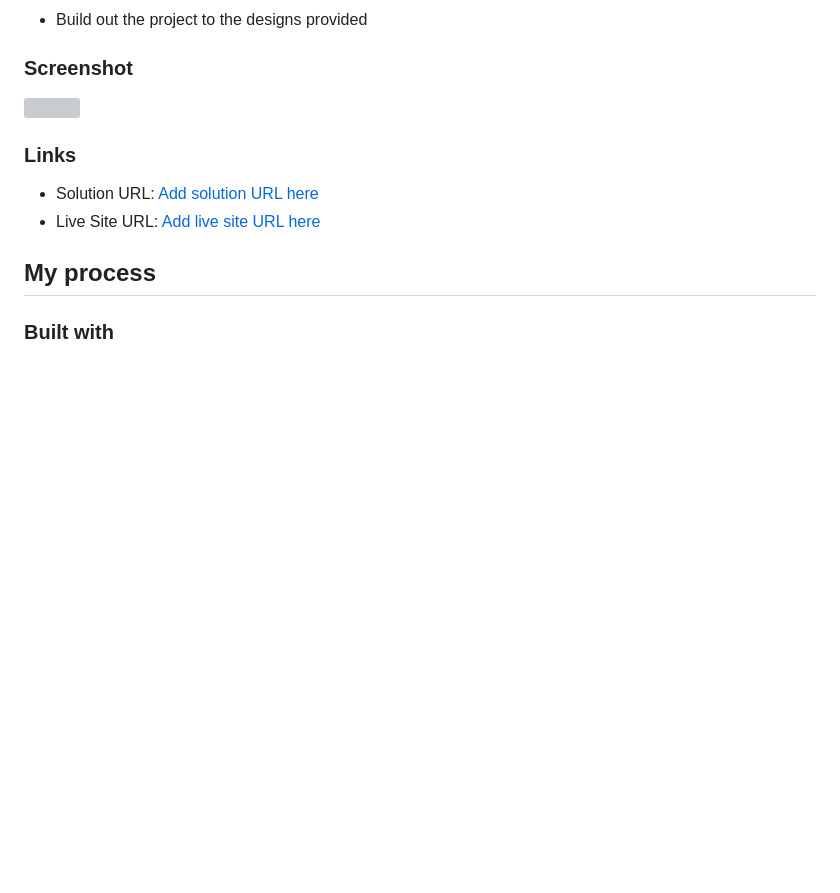
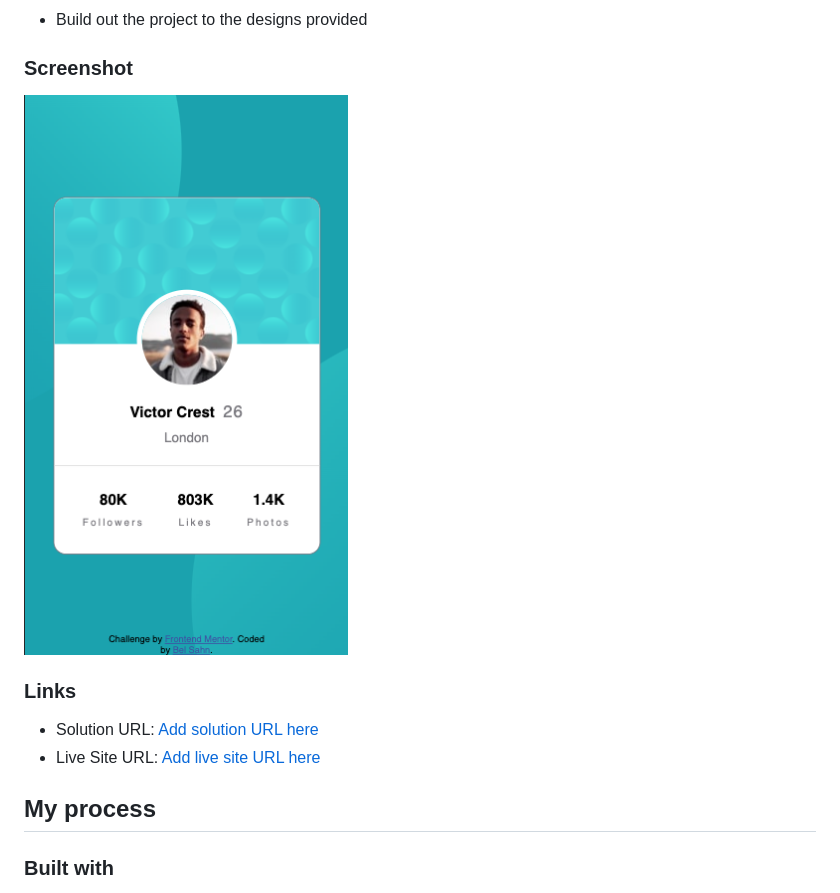
Before and after one commit to BelumS/frontend-mentor-challenges, a Markdown page: profile-card/README-template.md, the part around the change. GitHub-like rendering; pictures changed too: profile-card/images/component-ss.png (added); blank space fills up the shorter version; grey boxes are pictures that could not be loaded.

Commit message:
feat: completed the component

```diff
--- a/profile-card/README-template.md
+++ b/profile-card/README-template.md
@@ -26,7 +26,7 @@ This is a solution to the [Profile card component challenge on Frontend Mentor](
 - Build out the project to the designs provided
 
 ### Screenshot
-![](./screenshot.jpg)
+![Screenshot](./images/component-ss.png)
 
 ### Links
 - Solution URL: [Add solution URL here](https://your-solution-url.com)
```
